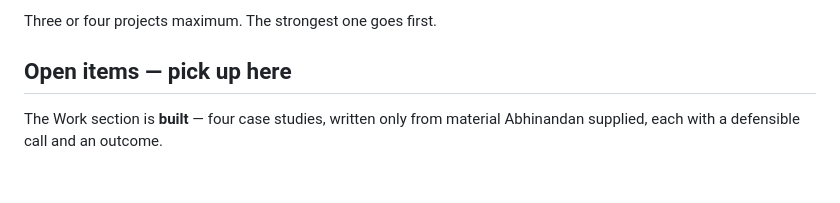
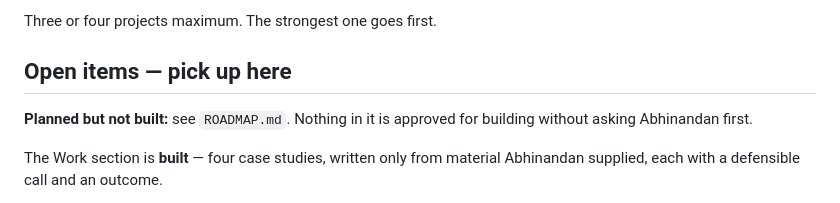
Before and after one commit to sabhinandan403/portfolio, a Markdown page: CLAUDE.md, the part around the change. Rendered like a GitHub page; blank space fills up the shorter version.

Commit message:
CLAUDE.md: point at ROADMAP.md for planned work

```diff
--- a/CLAUDE.md
+++ b/CLAUDE.md
@@ -159,6 +159,9 @@ Three or four projects maximum. The strongest one goes first.
 
 ## Open items — pick up here
 
+**Planned but not built:** see `ROADMAP.md`. Nothing in it is approved for
+building without asking Abhinandan first.
+
 The Work section is **built** — four case studies, written only from material
 Abhinandan supplied, each with a defensible call and an outcome.
 
```
